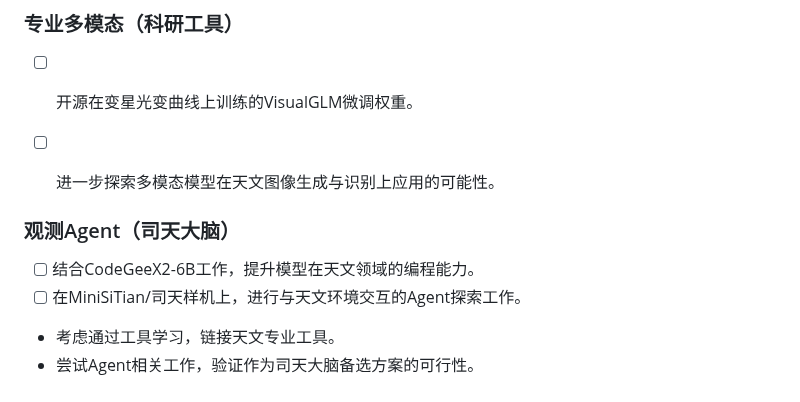
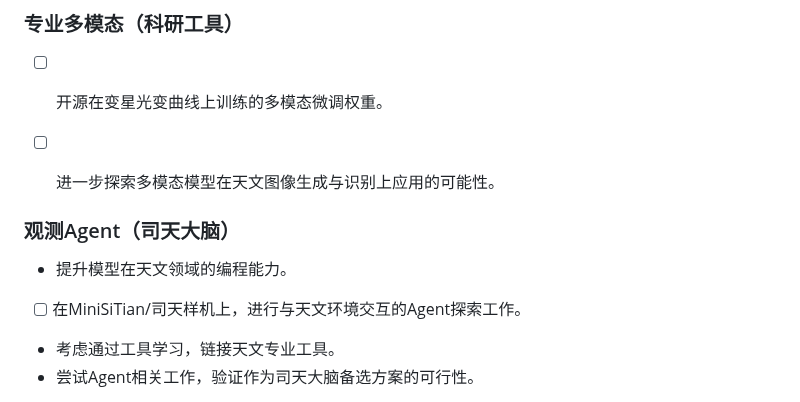
Before and after one commit to Yu-Yang-Li/StarWhisper, a Markdown page: README.md, the part around one of its changes. Drawn GitHub-style.

```diff
--- a/README.md
+++ b/README.md
@@ -75,13 +84,13 @@ Releases存有监督微调和经过DPO的Lora权重，运行时二者合并加
 
 ### 专业多模态（科研工具）
 
-- [ ]  开源在变星光变曲线上训练的VisualGLM微调权重。
+- [ ]  开源在变星光变曲线上训练的多模态微调权重。
 - [ ]  进一步探索多模态模型在天文图像生成与识别上应用的可能性。
 
 
 ### 观测Agent（司天大脑）
 
-- [ ]  结合CodeGeeX2-6B工作，提升模型在天文领域的编程能力。
+- 提升模型在天文领域的编程能力。
 - [ ]  在MiniSiTian/司天样机上，进行与天文环境交互的Agent探索工作。
 - 考虑通过工具学习，链接天文专业工具。
 - 尝试Agent相关工作，验证作为司天大脑备选方案的可行性。
```
Also changed, not shown: other parts of README.md (+32 -23 lines).
